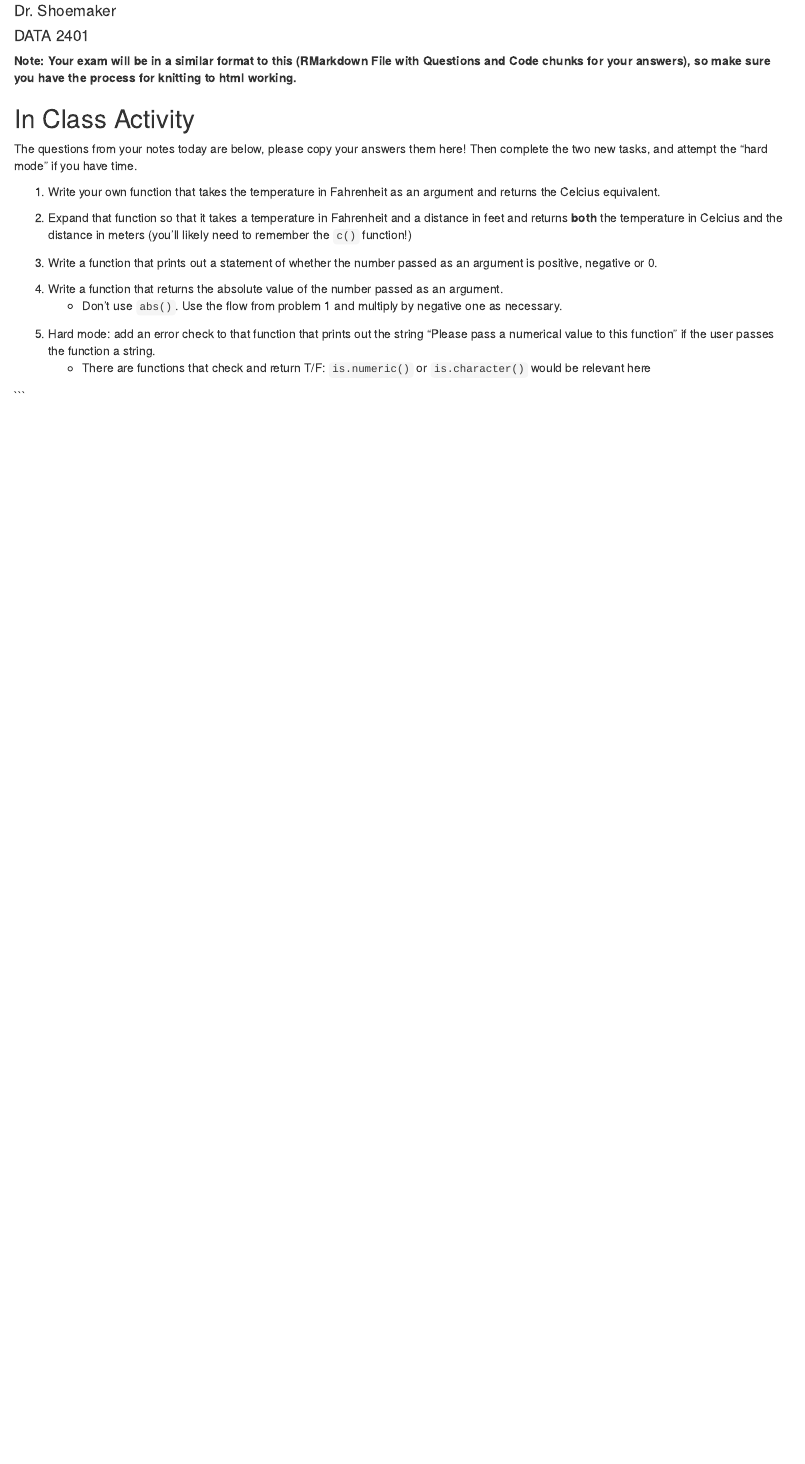
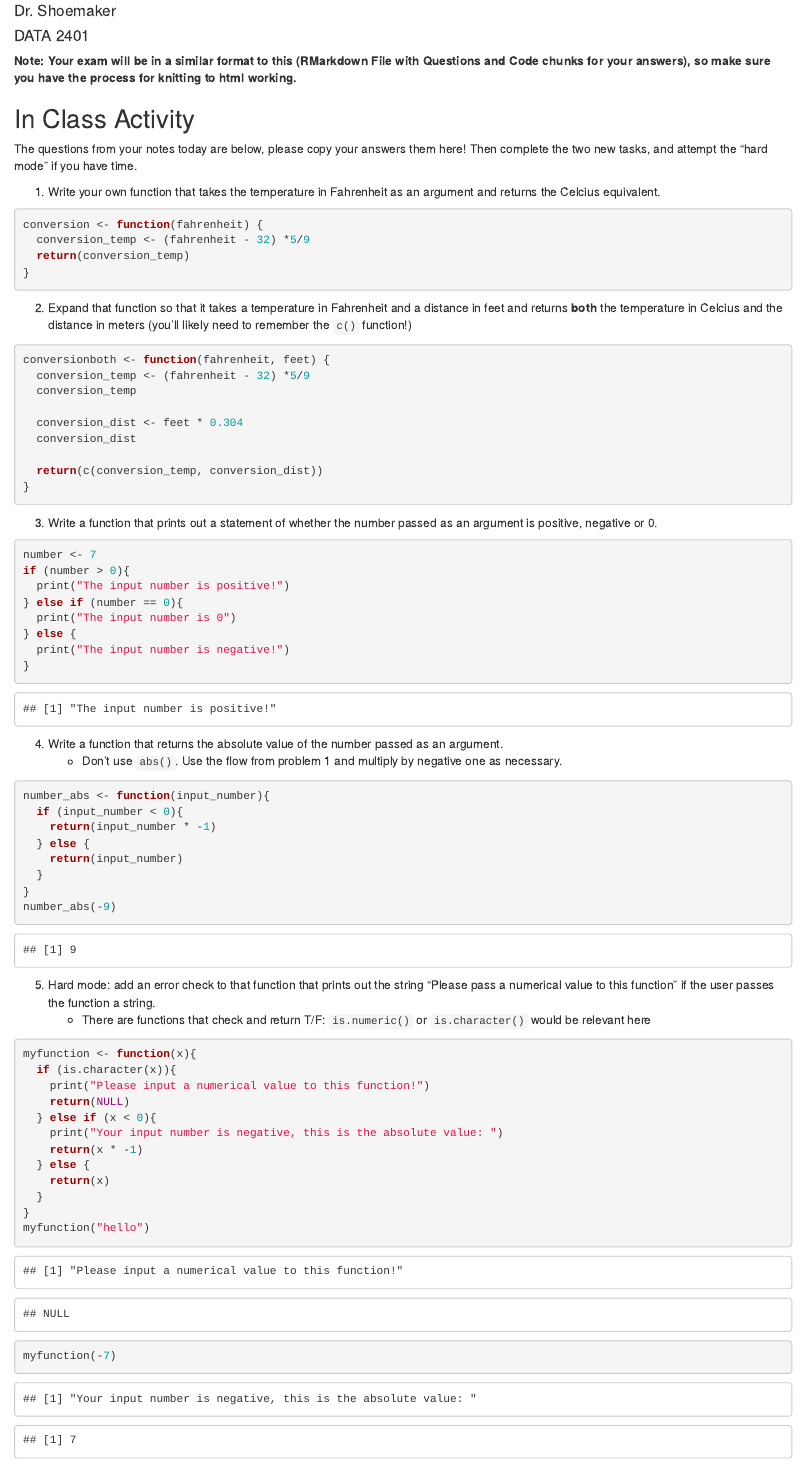
Before and after one commit to Data2401/day-6-in-class-tiffanienguyenn01, an R Markdown document (InClassLab_DIYFunctions.Rmd): the page in a window 1100 px wide, from 70 px down. Rendered offline with R 4.5, knitr and Pandoc, with nearby package versions.

Commit message:
Day6 in-class is completed!

````diff
--- a/InClassLab_DIYFunctions.Rmd
+++ b/InClassLab_DIYFunctions.Rmd
@@ -15,23 +15,40 @@ The questions from your notes today are below, please copy your answers them her
 
 1. Write your own function that takes the temperature in Fahrenheit as an argument and returns the Celcius equivalent.
 
-```{R}
-
-
+```{r}
+conversion <- function(fahrenheit) {
+  conversion_temp <- (fahrenheit - 32) *5/9
+  return(conversion_temp)
+}
 ```
 
 2. Expand that function so that it takes a temperature in Fahrenheit and a distance in feet and returns **both** the temperature in Celcius and the distance in meters (you'll likely need to remember the `c()` function!)
 
 
 ```{r}
+conversionboth <- function(fahrenheit, feet) {
+  conversion_temp <- (fahrenheit - 32) *5/9
+  conversion_temp
 
+  conversion_dist <- feet * 0.304
+  conversion_dist
 
+  return(c(conversion_temp, conversion_dist))
+}
 ```
 
 
 3. Write a function that prints out a statement of whether the number passed as an argument is positive, negative or 0.
 
-```{R}
+```{r}
+number <- 7
+if (number > 0){
+  print("The input number is positive!")
+} else if (number == 0){
+  print("The input number is 0")
+} else {
+  print("The input number is negative!")
+}
 
 
 ```
@@ -40,24 +57,31 @@ The questions from your notes today are below, please copy your answers them her
    + Don't use `abs()`. Use the flow from problem 1 and multiply by negative one as necessary.
 
 ```{r}
-
-
+number_abs <- function(input_number){
+  if (input_number < 0){
+    return(input_number * -1)
+  } else {
+    return(input_number)
+  }
+}
+number_abs(-9)
 ```
 
 5. Hard mode: add an error check to that function that prints out the string "Please pass a numerical value to this function" if the user passes the function a string.
    + There are functions that check and return T/F: `is.numeric()` or `is.character()` would be relevant here
 
 ```{r}
-
-
-
+myfunction <- function(x){
+  if (is.character(x)){
+    print("Please input a numerical value to this function!")
+    return(NULL)
+  } else if (x < 0){
+    print("Your input number is negative, this is the absolute value: ")
+    return(x * -1)
+  } else {
+    return(x)
+  }
+}
+myfunction("hello")
+myfunction(-7)
 ```
-
-
-
-
-
-
-
-
-```
````
Also changed, not shown: InClassLab_DIYFunctions.html (added), 2 other files.
